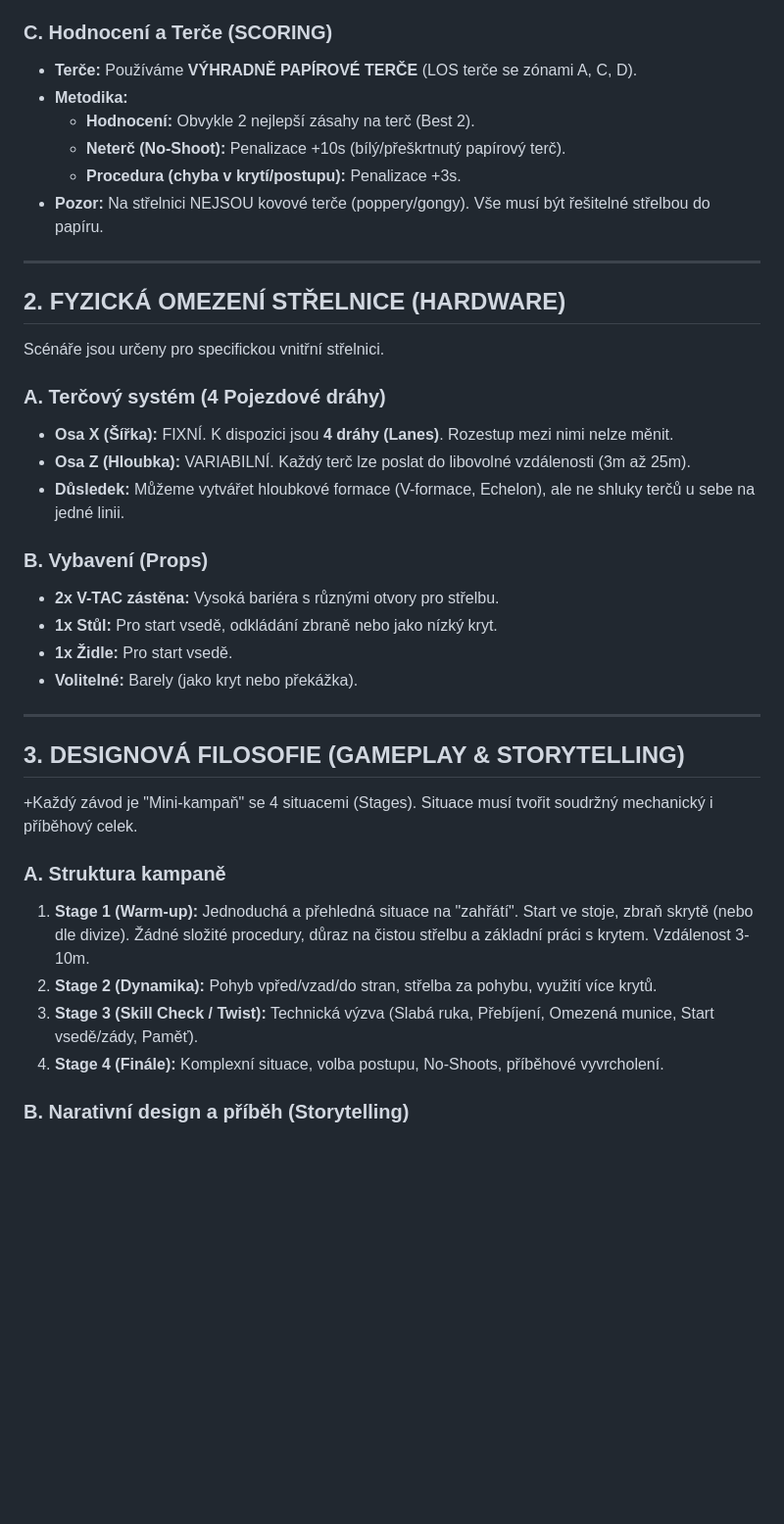
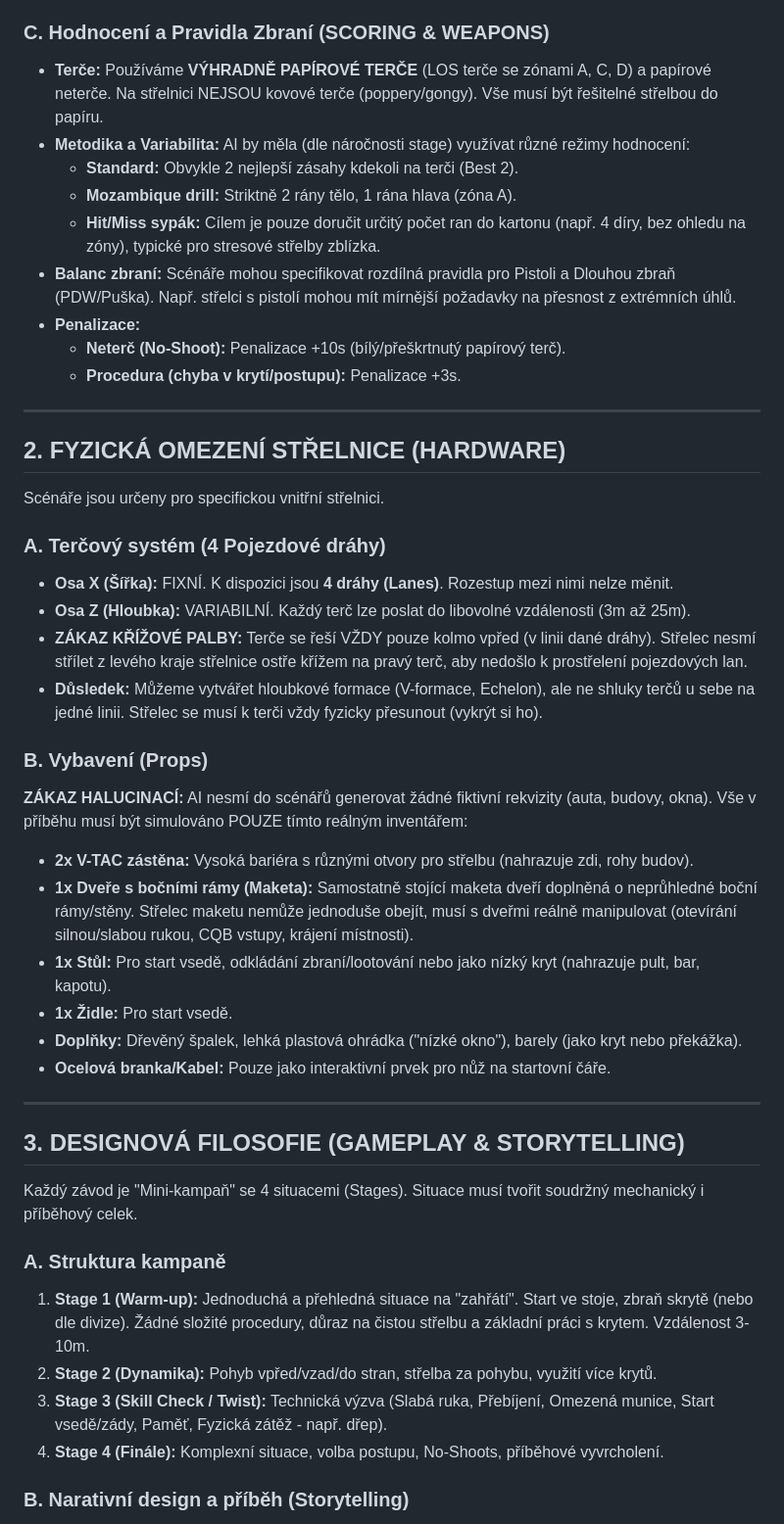
Before and after one commit to lnykryn/zavody, a Markdown page: CONTEXT.md, the part around the change. Shown at 98% size. Rendered like a GitHub page; blank space fills up the shorter version.

Commit message:
update context

```diff
--- a/CONTEXT.md
+++ b/CONTEXT.md
@@ -21,13 +21,16 @@ AI musí navrhovat situace tak, aby vynucovaly správné krytí:
 3.  **Vodorovný kryt:** Střelba nad překážkou (stůl, barel). Lokty nesmí být před hranou krytu.
 4.  **Pohyb:** Střelba za pohybu je povolená forma krytí (pokud se hýbu, jsem "hůře zasažitelný").
 
-### C. Hodnocení a Terče (SCORING)
-* **Terče:** Používáme **VÝHRADNĚ PAPÍROVÉ TERČE** (LOS terče se zónami A, C, D).
-* **Metodika:**
-    * **Hodnocení:** Obvykle 2 nejlepší zásahy na terč (Best 2).
+### C. Hodnocení a Pravidla Zbraní (SCORING & WEAPONS)
+* **Terče:** Používáme **VÝHRADNĚ PAPÍROVÉ TERČE** (LOS terče se zónami A, C, D) a papírové neterče. Na střelnici NEJSOU kovové terče (poppery/gongy). Vše musí být řešitelné střelbou do papíru.
+* **Metodika a Variabilita:** AI by měla (dle náročnosti stage) využívat různé režimy hodnocení:
+    * **Standard:** Obvykle 2 nejlepší zásahy kdekoli na terči (Best 2).
+    * **Mozambique drill:** Striktně 2 rány tělo, 1 rána hlava (zóna A).
+    * **Hit/Miss sypák:** Cílem je pouze doručit určitý počet ran do kartonu (např. 4 díry, bez ohledu na zóny), typické pro stresové střelby zblízka.
+* **Balanc zbraní:** Scénáře mohou specifikovat rozdílná pravidla pro Pistoli a Dlouhou zbraň (PDW/Puška). Např. střelci s pistolí mohou mít mírnější požadavky na přesnost z extrémních úhlů.
+* **Penalizace:**
     * **Neterč (No-Shoot):** Penalizace +10s (bílý/přeškrtnutý papírový terč).
     * **Procedura (chyba v krytí/postupu):** Penalizace +3s.
-* **Pozor:** Na střelnici NEJSOU kovové terče (poppery/gongy). Vše musí být řešitelné střelbou do papíru.
 
 ---
 
@@ -37,23 +40,27 @@ Scénáře jsou určeny pro specifickou vnitřní střelnici.
 ### A. Terčový systém (4 Pojezdové dráhy)
 * **Osa X (Šířka):** FIXNÍ. K dispozici jsou **4 dráhy (Lanes)**. Rozestup mezi nimi nelze měnit.
 * **Osa Z (Hloubka):** VARIABILNÍ. Každý terč lze poslat do libovolné vzdálenosti (3m až 25m).
-* **Důsledek:** Můžeme vytvářet hloubkové formace (V-formace, Echelon), ale ne shluky terčů u sebe na jedné linii.
+* **ZÁKAZ KŘÍŽOVÉ PALBY:** Terče se řeší VŽDY pouze kolmo vpřed (v linii dané dráhy). Střelec nesmí střílet z levého kraje střelnice ostře křížem na pravý terč, aby nedošlo k prostřelení pojezdových lan.
+* **Důsledek:** Můžeme vytvářet hloubkové formace (V-formace, Echelon), ale ne shluky terčů u sebe na jedné linii. Střelec se musí k terči vždy fyzicky přesunout (vykrýt si ho).
 
 ### B. Vybavení (Props)
-* **2x V-TAC zástěna:** Vysoká bariéra s různými otvory pro střelbu.
-* **1x Stůl:** Pro start vsedě, odkládání zbraně nebo jako nízký kryt.
+**ZÁKAZ HALUCINACÍ:** AI nesmí do scénářů generovat žádné fiktivní rekvizity (auta, budovy, okna). Vše v příběhu musí být simulováno POUZE tímto reálným inventářem:
+* **2x V-TAC zástěna:** Vysoká bariéra s různými otvory pro střelbu (nahrazuje zdi, rohy budov).
+* **1x Dveře s bočními rámy (Maketa):** Samostatně stojící maketa dveří doplněná o neprůhledné boční rámy/stěny. Střelec maketu nemůže jednoduše obejít, musí s dveřmi reálně manipulovat (otevírání silnou/slabou rukou, CQB vstupy, krájení místnosti).
+* **1x Stůl:** Pro start vsedě, odkládání zbraní/lootování nebo jako nízký kryt (nahrazuje pult, bar, kapotu).
 * **1x Židle:** Pro start vsedě.
-* **Volitelné:** Barely (jako kryt nebo překážka).
+* **Doplňky:** Dřevěný špalek, lehká plastová ohrádka ("nízké okno"), barely (jako kryt nebo překážka).
+* **Ocelová branka/Kabel:** Pouze jako interaktivní prvek pro nůž na startovní čáře.
 
 ---
 
 ## 3. DESIGNOVÁ FILOSOFIE (GAMEPLAY & STORYTELLING)
-+Každý závod je "Mini-kampaň" se 4 situacemi (Stages). Situace musí tvořit soudržný mechanický i příběhový celek.
+Každý závod je "Mini-kampaň" se 4 situacemi (Stages). Situace musí tvořit soudržný mechanický i příběhový celek.
 
 ### A. Struktura kampaně
 1.  **Stage 1 (Warm-up):** Jednoduchá a přehledná situace na "zahřátí". Start ve stoje, zbraň skrytě (nebo dle divize). Žádné složité procedury, důraz na čistou střelbu a základní práci s krytem. Vzdálenost 3-10m.
 2.  **Stage 2 (Dynamika):** Pohyb vpřed/vzad/do stran, střelba za pohybu, využití více krytů.
-3.  **Stage 3 (Skill Check / Twist):** Technická výzva (Slabá ruka, Přebíjení, Omezená munice, Start vsedě/zády, Paměť).
+3.  **Stage 3 (Skill Check / Twist):** Technická výzva (Slabá ruka, Přebíjení, Omezená munice, Start vsedě/zády, Paměť, Fyzická zátěž - např. dřep).
 4.  **Stage 4 (Finále):** Komplexní situace, volba postupu, No-Shoots, příběhové vyvrcholení.
 
 ### B. Narativní design a příběh (Storytelling)
```
